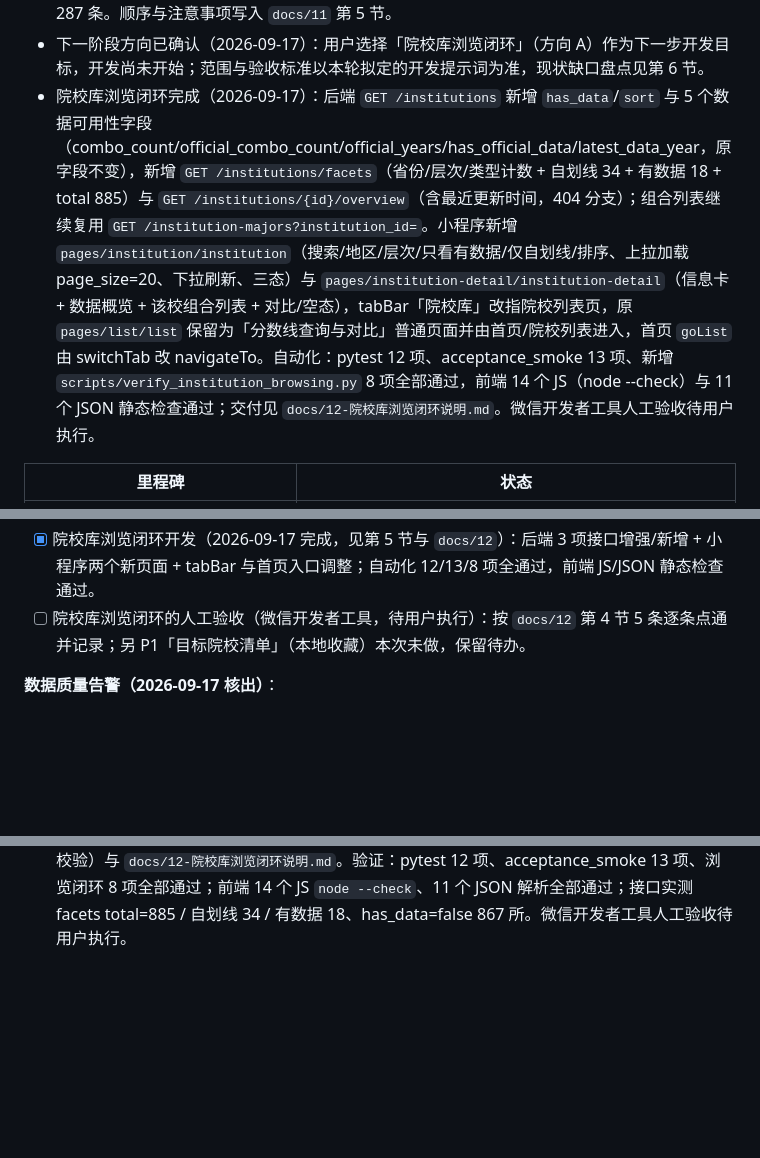
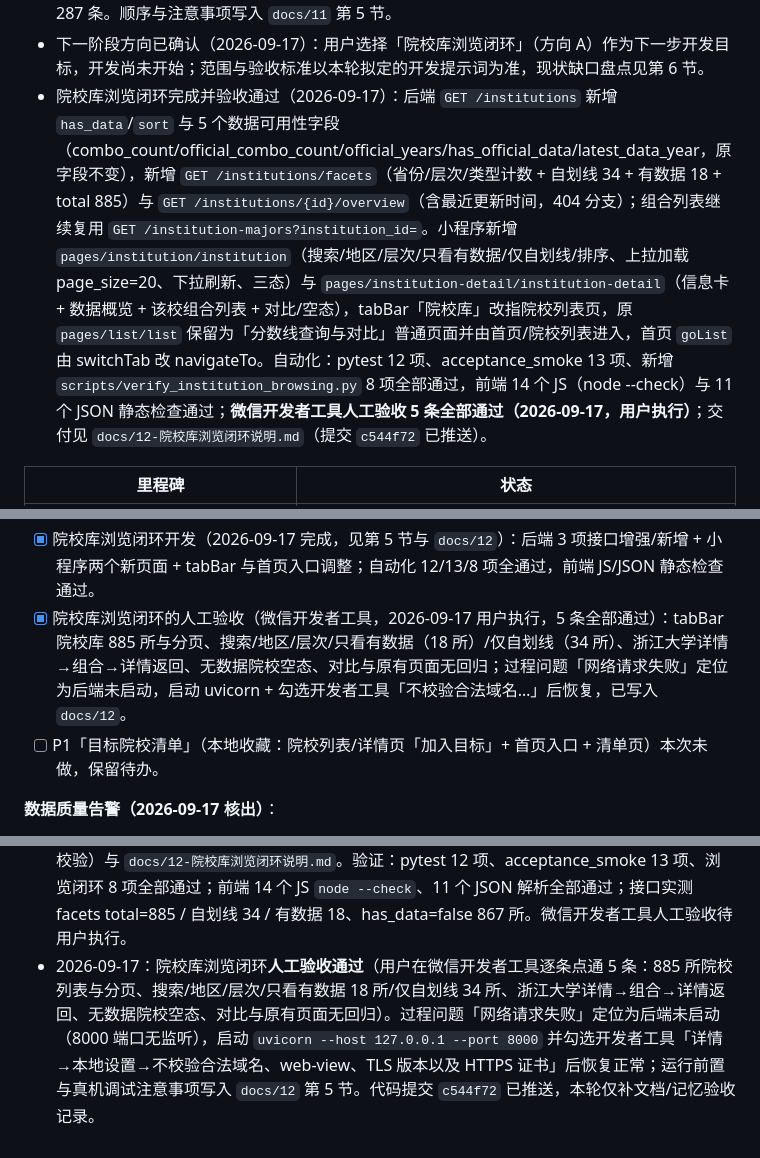
Before and after one commit to swlid/yanduoduo, a Markdown page: PROJECT_MEMORY.md, 3 parts joined by grey strips. Rendered like a GitHub page; blank space fills up the shorter version.

Commit message:
docs: 记录院校库浏览闭环人工验收通过（5/5）
- docs/12 第 4 节写入微信开发者工具人工验收结果与过程记录
- 记录「网络请求失败」= 后端未启动 + 开发者工具需勾选不校验合法域名
- PROJECT_MEMORY 第 5/6 节与变更记录同步；P1 目标院校清单保留待办

```diff
--- a/PROJECT_MEMORY.md
+++ b/PROJECT_MEMORY.md
@@ -63,7 +63,7 @@
 - 院校库扩充完成（2026-09-17）：导入全国招生单位 885 所（导入前 20 所），层次为 985 39 / 211 76 / 双一流 33 / 普通 737，自划线 34 所；原有 20 所的单位代码、城市、院校类型保留，新增院校 `code` 暂用研招网 schId（`tags.code_type=yz_sch_id`），城市与院校类型按约定记「暂无」。脚本 `scripts/ingest_institutions.py` 幂等；后端 7 项测试与 13 项验收全部通过；院校-专业组合 132、招录记录 372 未受影响；交付见 `docs/11-院校库扩充说明.md`。
 - 数据库重建流程实测通过（2026-09-17）：在项目完整副本上按 `seed → ingest_official_pilot → ingest_institutions → ingest_official_batch → ingest_national_lines` 顺序重建，结果与开发库在 9 项关键指标上逐项一致（院校 885 / 专业 12 / 组合 132 / 招录 372 / official 348 / mock 24 / 带国家线 348 / official 组合 125 / official 院校 18）；漏跑试点批次会导致 official 仅 287 条。顺序与注意事项写入 `docs/11` 第 5 节。
 - 下一阶段方向已确认（2026-09-17）：用户选择「院校库浏览闭环」（方向 A）作为下一步开发目标，开发尚未开始；范围与验收标准以本轮拟定的开发提示词为准，现状缺口盘点见第 6 节。
-- 院校库浏览闭环完成（2026-09-17）：后端 `GET /institutions` 新增 `has_data`/`sort` 与 5 个数据可用性字段（combo_count/official_combo_count/official_years/has_official_data/latest_data_year，原字段不变），新增 `GET /institutions/facets`（省份/层次/类型计数 + 自划线 34 + 有数据 18 + total 885）与 `GET /institutions/{id}/overview`（含最近更新时间，404 分支）；组合列表继续复用 `GET /institution-majors?institution_id=`。小程序新增 `pages/institution/institution`（搜索/地区/层次/只看有数据/仅自划线/排序、上拉加载 page_size=20、下拉刷新、三态）与 `pages/institution-detail/institution-detail`（信息卡 + 数据概览 + 该校组合列表 + 对比/空态），tabBar「院校库」改指院校列表页，原 `pages/list/list` 保留为「分数线查询与对比」普通页面并由首页/院校列表进入，首页 `goList` 由 switchTab 改 navigateTo。自动化：pytest 12 项、acceptance_smoke 13 项、新增 `scripts/verify_institution_browsing.py` 8 项全部通过，前端 14 个 JS（node --check）与 11 个 JSON 静态检查通过；交付见 `docs/12-院校库浏览闭环说明.md`。微信开发者工具人工验收待用户执行。
+- 院校库浏览闭环完成并验收通过（2026-09-17）：后端 `GET /institutions` 新增 `has_data`/`sort` 与 5 个数据可用性字段（combo_count/official_combo_count/official_years/has_official_data/latest_data_year，原字段不变），新增 `GET /institutions/facets`（省份/层次/类型计数 + 自划线 34 + 有数据 18 + total 885）与 `GET /institutions/{id}/overview`（含最近更新时间，404 分支）；组合列表继续复用 `GET /institution-majors?institution_id=`。小程序新增 `pages/institution/institution`（搜索/地区/层次/只看有数据/仅自划线/排序、上拉加载 page_size=20、下拉刷新、三态）与 `pages/institution-detail/institution-detail`（信息卡 + 数据概览 + 该校组合列表 + 对比/空态），tabBar「院校库」改指院校列表页，原 `pages/list/list` 保留为「分数线查询与对比」普通页面并由首页/院校列表进入，首页 `goList` 由 switchTab 改 navigateTo。自动化：pytest 12 项、acceptance_smoke 13 项、新增 `scripts/verify_institution_browsing.py` 8 项全部通过，前端 14 个 JS（node --check）与 11 个 JSON 静态检查通过；**微信开发者工具人工验收 5 条全部通过（2026-09-17，用户执行）**；交付见 `docs/12-院校库浏览闭环说明.md`（提交 `c544f72` 已推送）。
 
 | 里程碑 | 状态 |
 | --- | --- |
@@ -109,7 +109,8 @@
 - [ ] 新增院校暂无分数线数据，不会出现在「院校-专业组合」查询列表；后续需补分数数据或为小程序增加院校浏览入口。
 - [x] 下一阶段开发方向确认（2026-09-17）：**选择方向 A「院校库浏览闭环」**——小程序新增院校列表页与院校详情页，让 885 所院校可检索、可浏览，并打通「院校 → 该校专业组合 → 组合详情/对比」路径。其余方向保留待选：B) 微信登录与订阅消息推送；C) 管理后台鉴权 + Alembic 迁移 + PostgreSQL/Redis 正式联调；D) AI 择校问答与动态计划（首版预留未做）。
 - [x] 院校库浏览闭环开发（2026-09-17 完成，见第 5 节与 `docs/12`）：后端 3 项接口增强/新增 + 小程序两个新页面 + tabBar 与首页入口调整；自动化 12/13/8 项全通过，前端 JS/JSON 静态检查通过。
-- [ ] 院校库浏览闭环的人工验收（微信开发者工具，待用户执行）：按 `docs/12` 第 4 节 5 条逐条点通并记录；另 P1「目标院校清单」（本地收藏）本次未做，保留待办。
+- [x] 院校库浏览闭环的人工验收（微信开发者工具，2026-09-17 用户执行，5 条全部通过）：tabBar 院校库 885 所与分页、搜索/地区/层次/只看有数据（18 所）/仅自划线（34 所）、浙江大学详情→组合→详情返回、无数据院校空态、对比与原有页面无回归；过程问题「网络请求失败」定位为后端未启动，启动 uvicorn + 勾选开发者工具「不校验合法域名…」后恢复，已写入 `docs/12`。
+- [ ] P1「目标院校清单」（本地收藏：院校列表/详情页「加入目标」+ 首页入口 + 清单页）本次未做，保留待办。
 
 **数据质量告警（2026-09-17 核出）**：
 
@@ -183,3 +184,4 @@
 - 2026-09-17：回答"幂等/重建"问题并实测重建流程（只读验证，未动开发库）：在项目副本上完整重跑 seed + 4 个导入脚本，与开发库 9 项指标逐项一致，确认现有开发库无需重建；发现并修正 `docs/11` 运行方式漏写 `ingest_official_pilot.py` 的问题，补充"国家线批次必须最后执行"的注意事项。同时锁定下一阶段候选方向（院校库浏览闭环 / 微信登录推送 / 后台鉴权与 PostgreSQL / AI 择校），等待用户选择。
 - 2026-09-17：确认下一阶段方向为「院校库浏览闭环」（用户选择方向 A），并完成开发前现状盘点：后端院校查询与院校-专业组合查询接口可直接支撑闭环（`institution-majors` 已支持 `institution_id` 过滤），缺口集中在分面计数、院校数据可用性标记、院校概览接口，以及小程序端院校列表页/院校详情页与 tabBar、入口调整；已在第 5/6 节登记方向决策与缺口清单，并据此拟定下一阶段开发提示词（含后端增强、两个新页面、验收步骤、文档与提交流程）。本次仅更新项目记忆与拟定提示词，未改动业务代码。
 - 2026-09-17：完成「院校库浏览闭环」开发：后端 `backend/app/api/institutions.py` 重写为列表增强（`has_data`/`sort`，层次按 985→211→双一流→普通 真实排序）+ `/facets` + `/{id}/overview`，`schemas.py` 新增 `InstitutionListItemOut`/`InstitutionOverviewOut`/`InstitutionFacetsOut` 等（原字段不变）；新增测试 `backend/tests/test_institutions_api.py` 5 项（列表新字段、排序、分面、概览与 404、has_data 过滤与官方指标），pytest 12 项全通过。小程序端新增 `pages/institution`（院校列表：搜索/地区/层次/只看有数据/仅自划线/排序/上拉加载/下拉刷新/三态）与 `pages/institution-detail`（信息卡+概览+该校组合列表+对比/空态），`api/index.js` 登记 `getInstitutionFacets`/`getInstitutionOverview`，`app.json` tabBar「院校库」改指院校列表并把两页加入 pages，`pages/list` 保留为「分数线查询与对比」普通话页面，首页新增院校库 tab 入口、`goList` 改 navigateTo；新增 `scripts/verify_institution_browsing.py`（8 项闭环校验）与 `docs/12-院校库浏览闭环说明.md`。验证：pytest 12 项、acceptance_smoke 13 项、浏览闭环 8 项全部通过；前端 14 个 JS `node --check`、11 个 JSON 解析全部通过；接口实测 facets total=885 / 自划线 34 / 有数据 18、has_data=false 867 所。微信开发者工具人工验收待用户执行。
+- 2026-09-17：院校库浏览闭环**人工验收通过**（用户在微信开发者工具逐条点通 5 条：885 所院校列表与分页、搜索/地区/层次/只看有数据 18 所/仅自划线 34 所、浙江大学详情→组合→详情返回、无数据院校空态、对比与原有页面无回归）。过程问题「网络请求失败」定位为后端未启动（8000 端口无监听），启动 `uvicorn --host 127.0.0.1 --port 8000` 并勾选开发者工具「详情→本地设置→不校验合法域名、web-view、TLS 版本以及 HTTPS 证书」后恢复正常；运行前置与真机调试注意事项写入 `docs/12` 第 5 节。代码提交 `c544f72` 已推送，本轮仅补文档/记忆验收记录。
```
Also changed, not shown: docs/12-院校库浏览闭环说明.md (+17 -6 lines).
